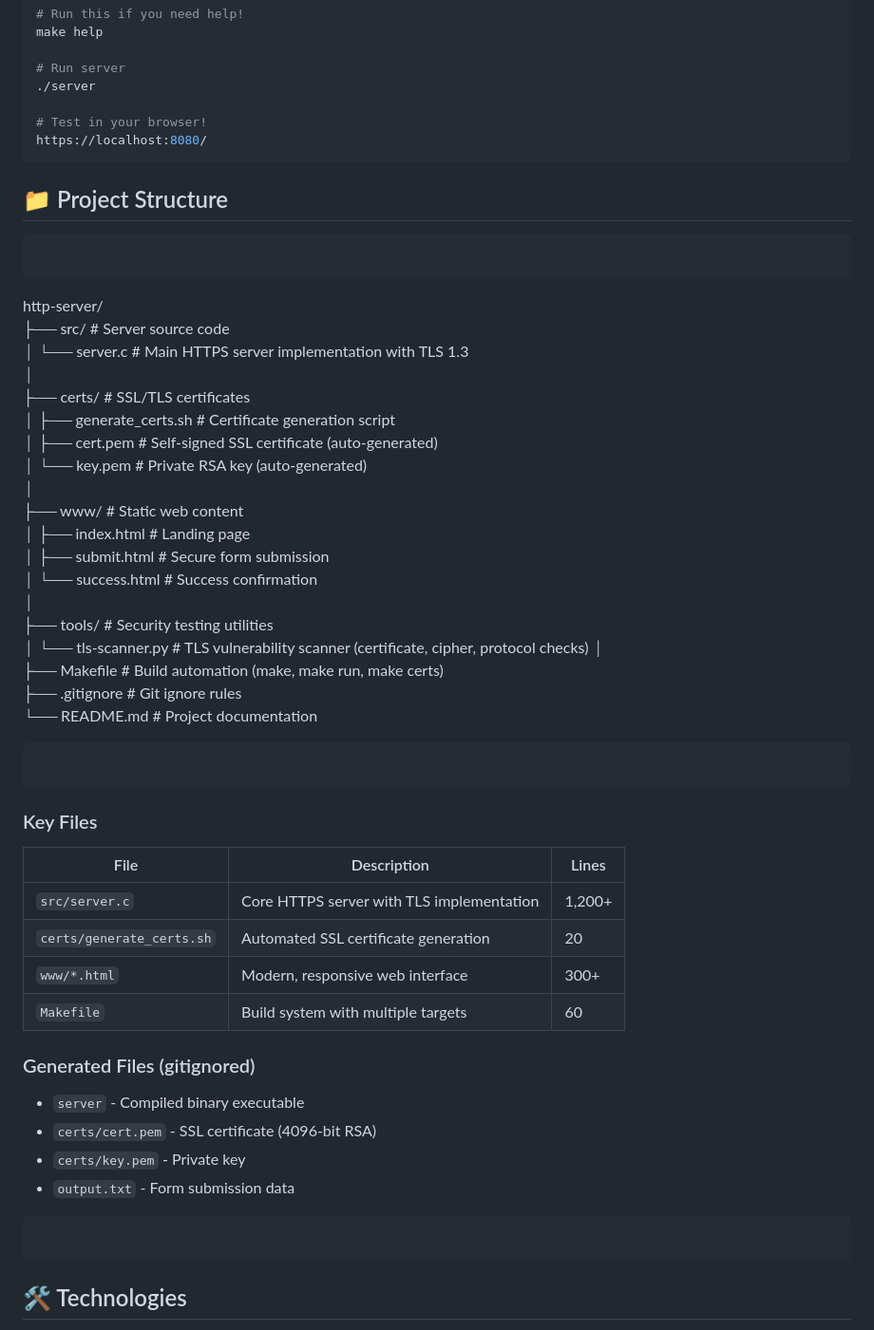
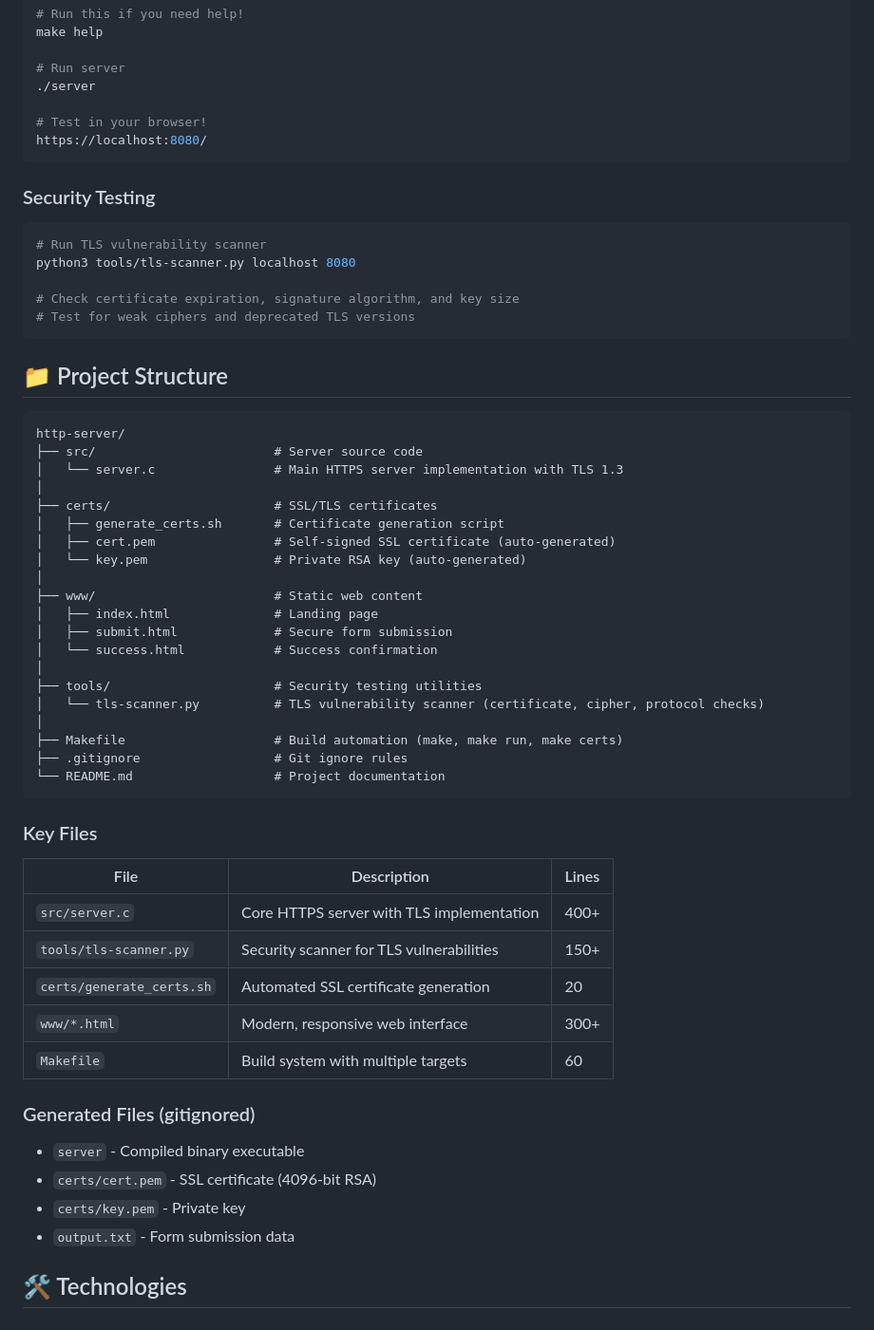
Before and after one commit to EthanMartin123/http-tls-security-toolkit, a Markdown page: README.md, the part around the change printed below. Shown: that part at 95% size. Rendered like a GitHub page.

````diff
--- a/README.md
+++ b/README.md
@@ -58,37 +60,47 @@ make help
 https://localhost:8080/
 ```
 
+### Security Testing
+
+```bash
+# Run TLS vulnerability scanner
+python3 tools/tls-scanner.py localhost 8080
+
+# Check certificate expiration, signature algorithm, and key size
+# Test for weak ciphers and deprecated TLS versions
+```
+
 ## 📁 Project Structure
+
 ```
-```
-  http-server/
-  ├── src/                        # Server source code
-  │   └── server.c                # Main HTTPS server implementation with TLS 1.3
-  │
-  ├── certs/                      # SSL/TLS certificates
-  │   ├── generate_certs.sh       # Certificate generation script
-  │   ├── cert.pem                # Self-signed SSL certificate (auto-generated)
-  │   └── key.pem                 # Private RSA key (auto-generated)
-  │
-  ├── www/                        # Static web content
-  │   ├── index.html              # Landing page
-  │   ├── submit.html             # Secure form submission
-  │   └── success.html            # Success confirmation
-  │
-  ├── tools/                      # Security testing utilities
-  │   └── tls-scanner.py          # TLS vulnerability scanner (certificate, cipher, protocol checks)
-  │
-  ├── Makefile                    # Build automation (make, make run, make certs)
-  ├── .gitignore                  # Git ignore rules
-  └── README.md                   # Project documentation
-```
+http-server/
+├── src/                        # Server source code
+│   └── server.c                # Main HTTPS server implementation with TLS 1.3
+│
+├── certs/                      # SSL/TLS certificates
+│   ├── generate_certs.sh       # Certificate generation script
+│   ├── cert.pem                # Self-signed SSL certificate (auto-generated)
+│   └── key.pem                 # Private RSA key (auto-generated)
+│
+├── www/                        # Static web content
+│   ├── index.html              # Landing page
+│   ├── submit.html             # Secure form submission
+│   └── success.html            # Success confirmation
+│
+├── tools/                      # Security testing utilities
+│   └── tls-scanner.py          # TLS vulnerability scanner (certificate, cipher, protocol checks)
+│
+├── Makefile                    # Build automation (make, make run, make certs)
+├── .gitignore                  # Git ignore rules
+└── README.md                   # Project documentation
 ```
 
 ### Key Files
 
 | File | Description | Lines |
 |------|-------------|-------|
-| `src/server.c` | Core HTTPS server with TLS implementation | 1,200+ |
+| `src/server.c` | Core HTTPS server with TLS implementation | 400+ |
+| `tools/tls-scanner.py` | Security scanner for TLS vulnerabilities | 150+ |
 | `certs/generate_certs.sh` | Automated SSL certificate generation | 20 |
 | `www/*.html` | Modern, responsive web interface | 300+ |
 | `Makefile` | Build system with multiple targets | 60 |
@@ -100,8 +112,6 @@ https://localhost:8080/
 - `certs/key.pem` - Private key
 - `output.txt` - Form submission data
 
-```
-```
 ## 🛠️ Technologies
 
 - **Language:** C, Python
````
Also changed, not shown: other parts of README.md (+22 -5 lines).
